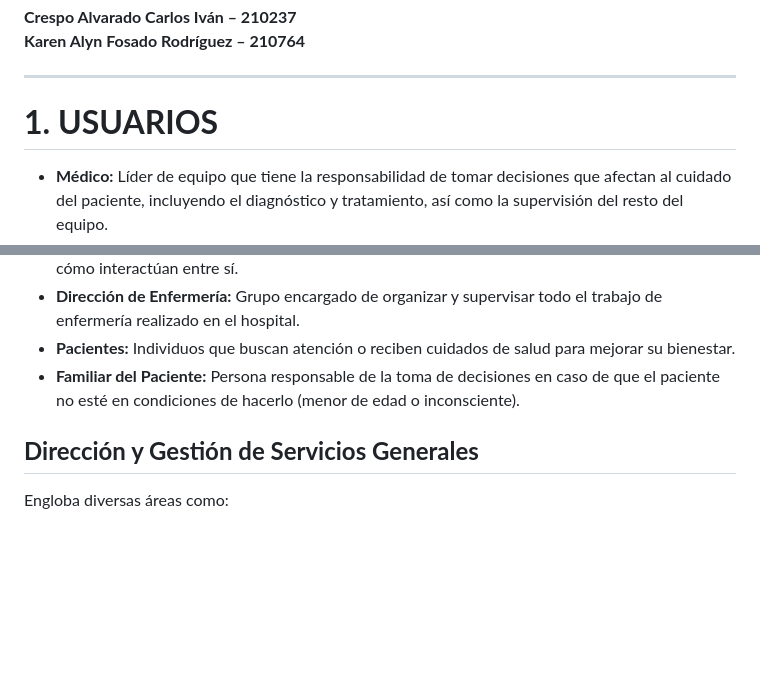
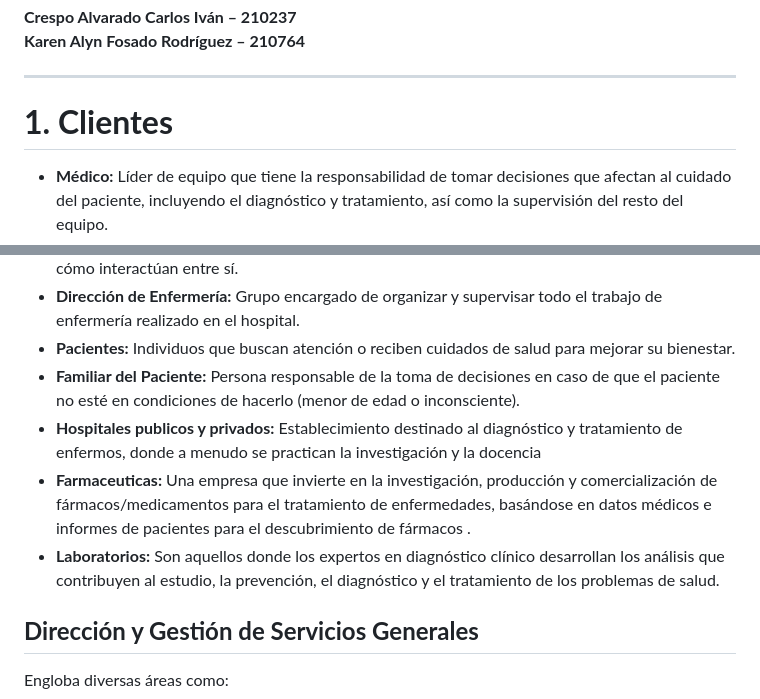
Before and after one commit to Jack3232565/Proyecot-de-Unidad-Desarrollo-Movil-integral-10, a Markdown page: canvas model/avance modelo canvas.md, 2 parts joined by grey strips. Drawn GitHub-style; blank space fills up the shorter version.

```diff
--- a/canvas model/avance modelo canvas.md
+++ b/canvas model/avance modelo canvas.md
@@ -11,7 +11,7 @@
 
 ---
 
-# **1. USUARIOS**
+# **1. Clientes**
 - **Médico:** Líder de equipo que tiene la responsabilidad de tomar decisiones que afectan al cuidado del paciente, incluyendo el diagnóstico y tratamiento, así como la supervisión del resto del equipo.
 - **Especialista:** Médico encargado de evaluar problemas médicos graves del paciente y recomendar el mejor tratamiento y diagnóstico.
 - **Defensores de pacientes:** Personal administrativo cuya función es ayudar a los pacientes que reciben atención en el hospital.
@@ -19,6 +19,9 @@
 - **Dirección de Enfermería:** Grupo encargado de organizar y supervisar todo el trabajo de enfermería realizado en el hospital.
 - **Pacientes:** Individuos que buscan atención o reciben cuidados de salud para mejorar su bienestar.
 - **Familiar del Paciente:** Persona responsable de la toma de decisiones en caso de que el paciente no esté en condiciones de hacerlo (menor de edad o inconsciente).
+- **Hospitales publicos y privados:** Establecimiento destinado al diagnóstico y tratamiento de enfermos, donde a menudo se practican la investigación y la docencia
+- **Farmaceuticas:** Una empresa que invierte en la investigación, producción y comercialización de fármacos/medicamentos para el tratamiento de enfermedades, basándose en datos médicos e informes de pacientes para el descubrimiento de fármacos .
+- **Laboratorios:** Son aquellos donde los expertos en diagnóstico clínico desarrollan los análisis que contribuyen al estudio, la prevención, el diagnóstico y el tratamiento de los problemas de salud.
 
 ## **Dirección y Gestión de Servicios Generales**
 Engloba diversas áreas como:
```
